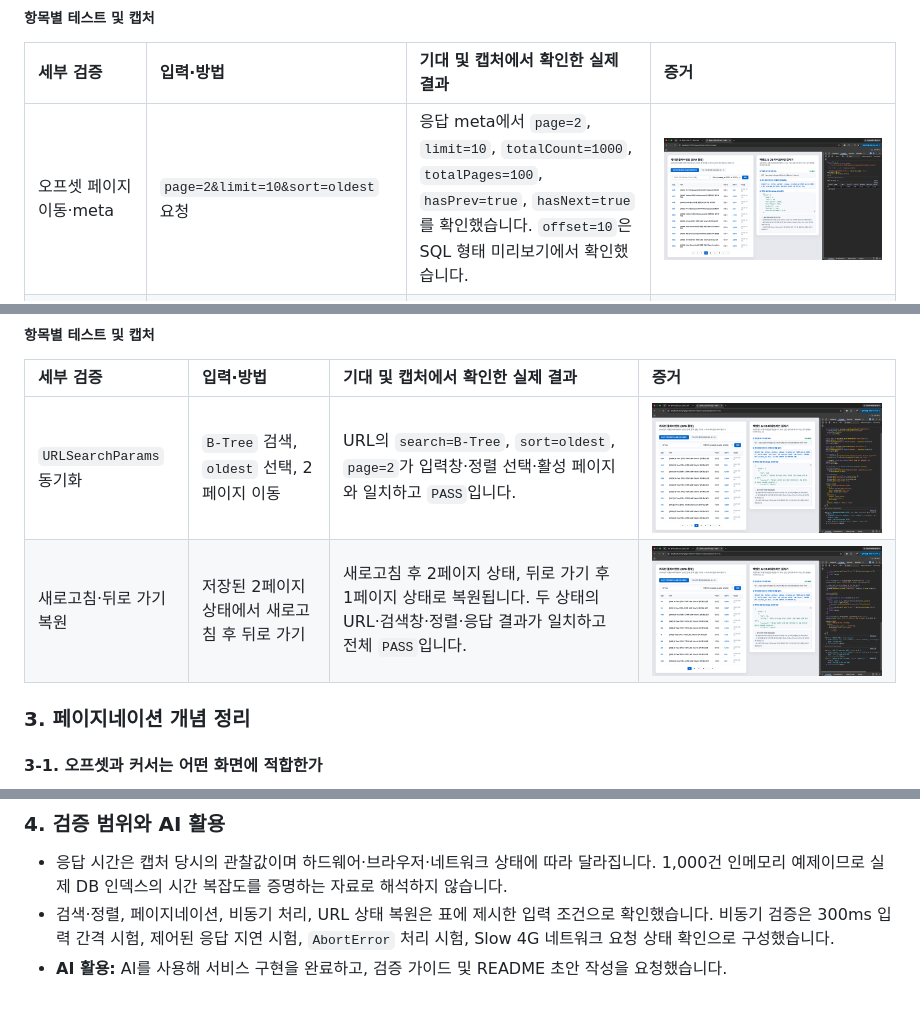
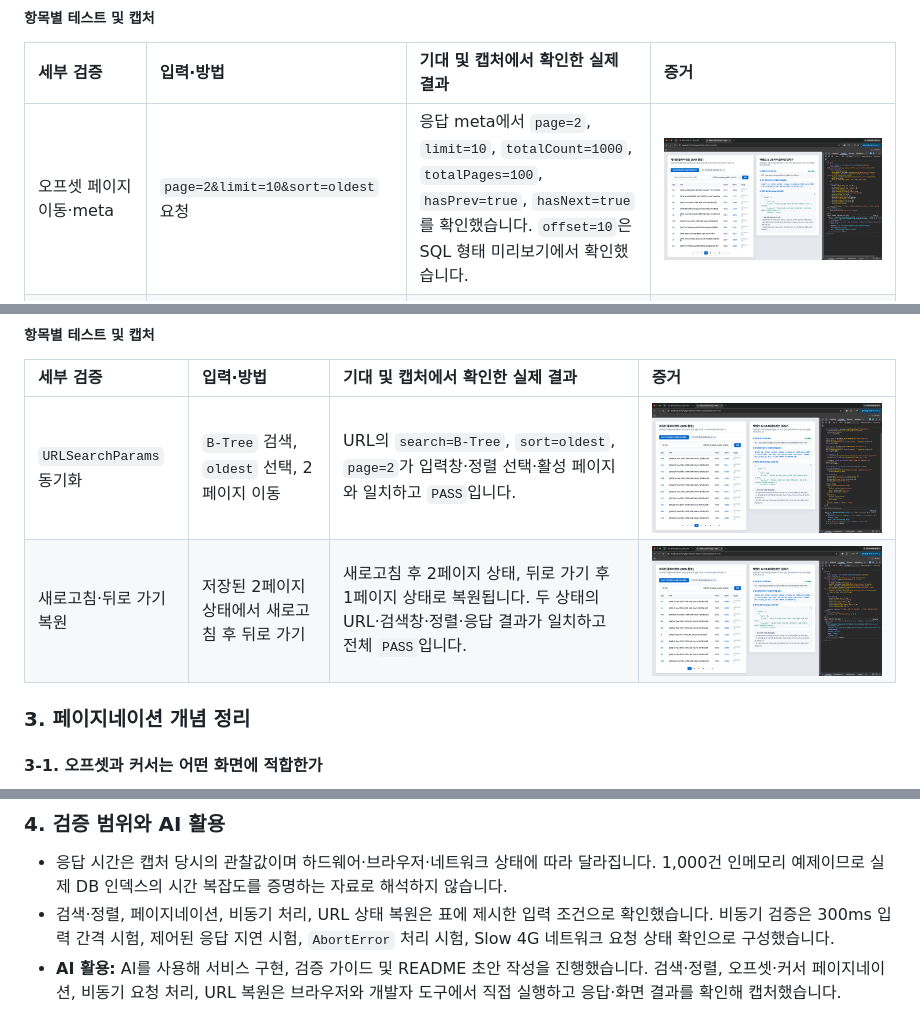
Before and after one commit to zohijin-k/notice_board, a Markdown page: README.md, 3 parts joined by grey strips. GitHub-like rendering; pictures changed too: docs/Screenshots/Pagination/01_offset_meta.png, docs/Screenshots/url_state/02_reload_back_restore.png.

Commit message:
refresh verification evidence

```diff
--- a/README.md
+++ b/README.md
@@ -160,4 +160,4 @@ totalPages = max(1, ceil(totalCount ÷ limit))
 
 - 응답 시간은 캡처 당시의 관찰값이며 하드웨어·브라우저·네트워크 상태에 따라 달라집니다. 1,000건 인메모리 예제이므로 실제 DB 인덱스의 시간 복잡도를 증명하는 자료로 해석하지 않습니다.
 - 검색·정렬, 페이지네이션, 비동기 처리, URL 상태 복원은 표에 제시한 입력 조건으로 확인했습니다. 비동기 검증은 300ms 입력 간격 시험, 제어된 응답 지연 시험, `AbortError` 처리 시험, Slow 4G 네트워크 요청 상태 확인으로 구성했습니다.
-- **AI 활용:** AI를 사용해 서비스 구현을 완료하고, 검증 가이드 및 README 초안 작성을 요청했습니다.
+- **AI 활용:** AI를 사용해 서비스 구현, 검증 가이드 및 README 초안 작성을 진행했습니다. 검색·정렬, 오프셋·커서 페이지네이션, 비동기 요청 처리, URL 복원은 브라우저와 개발자 도구에서 직접 실행하고 응답·화면 결과를 확인해 캡처했습니다.
```
Also changed, not shown: 1 other file.
